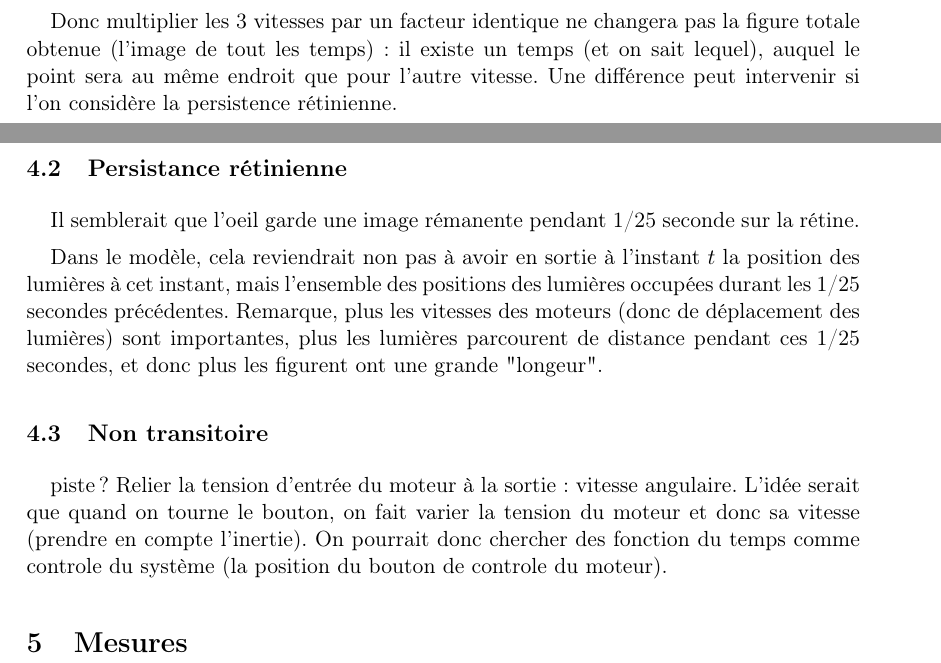
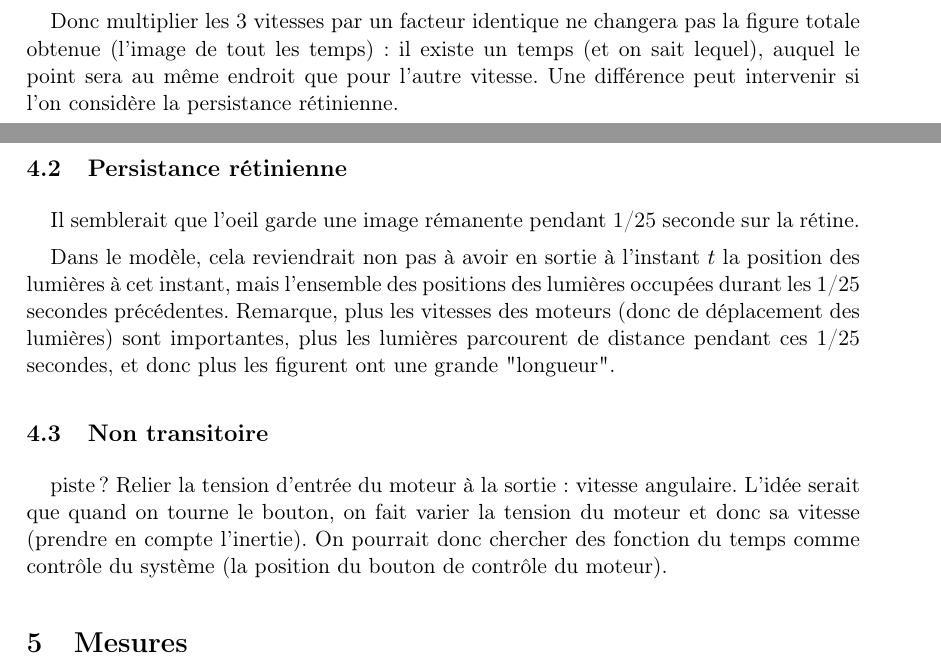
Before and after one commit to guillaumecherel/electra2-form-exploration, a LaTeX document (rapport/modele_electra.tex): two parts of pages 2 and 3 of 3, joined at a grey line, cut so that both start at the same text. Compiled offline with pdfLaTeX.

Commit message:
small corrections

```diff
--- a/rapport/modele_loupiottes.tex
+++ b/rapport/modele_electra.tex
@@ -304,21 +304,21 @@ $B(\alpha v_1,t) = B(v_1,\alpha t)$,
 
 $D(\alpha v_1,\alpha v_2,t) = D(v_1,v_2,\alpha t)$
 
-Donc multiplier les 3 vitesses par un facteur identique ne changera pas la figure totale obtenue (l'image de tout les temps): il existe un temps (et on sait lequel), auquel le point sera au même endroit que pour l'autre vitesse. Une différence peut intervenir si l'on considère la persistence rétinienne.
+Donc multiplier les 3 vitesses par un facteur identique ne changera pas la figure totale obtenue (l'image de tout les temps): il existe un temps (et on sait lequel), auquel le point sera au même endroit que pour l'autre vitesse. Une différence peut intervenir si l'on considère la persistance rétinienne.
 
 
 
 
 \subsection{Persistance rétinienne}
 
-Il semblerait que l'oeil garde une image rémanente pendant 1/25 seconde sur la rétine.
+Il semblerait que l’oeil garde une image rémanente pendant 1/25 seconde sur la rétine.
 
-Dans le modèle, cela reviendrait non pas à avoir en sortie à l'instant $t$ la position des lumières à cet instant, mais l'ensemble des positions des lumières occupées durant les 1/25 secondes précédentes. Remarque, plus les vitesses des moteurs (donc de déplacement des lumières) sont importantes, plus les lumières parcourent de distance pendant ces 1/25 secondes, et donc plus les figurent ont une grande "longeur".
+Dans le modèle, cela reviendrait non pas à avoir en sortie à l'instant $t$ la position des lumières à cet instant, mais l'ensemble des positions des lumières occupées durant les 1/25 secondes précédentes. Remarque, plus les vitesses des moteurs (donc de déplacement des lumières) sont importantes, plus les lumières parcourent de distance pendant ces 1/25 secondes, et donc plus les figurent ont une grande "longueur".
 
 
 \subsection{Non transitoire}
 
-piste ? Relier la tension d'entrée du moteur à la sortie: vitesse angulaire. L'idée serait que quand on tourne le bouton, on fait varier la tension du moteur et donc sa vitesse (prendre en compte l'inertie). On pourrait donc chercher des fonction du temps comme controle du système (la position du bouton de controle du moteur).
+piste ? Relier la tension d'entrée du moteur à la sortie: vitesse angulaire. L'idée serait que quand on tourne le bouton, on fait varier la tension du moteur et donc sa vitesse (prendre en compte l'inertie). On pourrait donc chercher des fonction du temps comme contrôle du système (la position du bouton de contrôle du moteur).
 
 
 
```
Also changed, not shown: rapport/modele_electra.tex (8 more changed lines), 1 other file.
